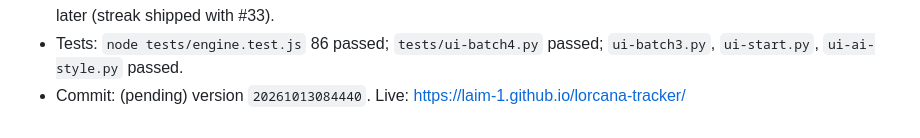
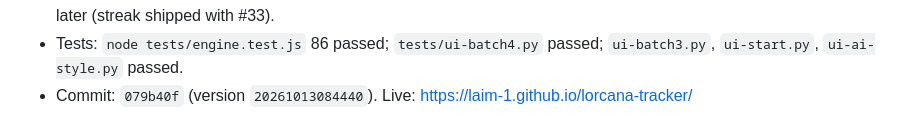
Before and after one commit to laim-1/lorcana-tracker, a Markdown page: OVERNIGHT.md, the part around the change. Drawn GitHub-style.

Commit message:
Overnight batch 4: note commit hash

```diff
--- a/OVERNIGHT.md
+++ b/OVERNIGHT.md
@@ -96,4 +96,4 @@ Each batch: tests run, stamped, committed, pushed, verified live. Backlog: BACKL
   #38 save/resume and #46 rewards left for later (streak shipped with #33).
 - Tests: `node tests/engine.test.js` 86 passed; `tests/ui-batch4.py` passed;
   `ui-batch3.py`, `ui-start.py`, `ui-ai-style.py` passed.
-- Commit: (pending) version `20261013084440`. Live: https://laim-1.github.io/lorcana-tracker/
+- Commit: `079b40f` (version `20261013084440`). Live: https://laim-1.github.io/lorcana-tracker/
```
